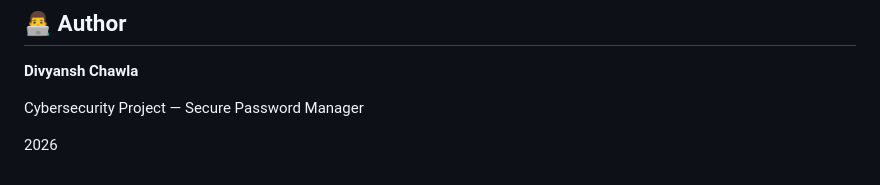
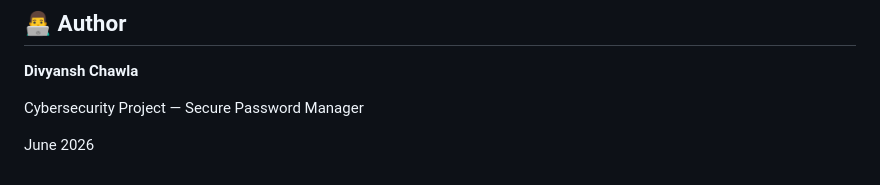
Before and after one commit to divyanshchawlaa/password-manager-security-project, a Markdown page: README.md, the part around the change. Drawn GitHub-style.

```diff
--- a/README.md
+++ b/README.md
@@ -208,4 +208,4 @@ The application was tested for:
 
 Cybersecurity Project — Secure Password Manager
 
-2026
+June 2026
```
